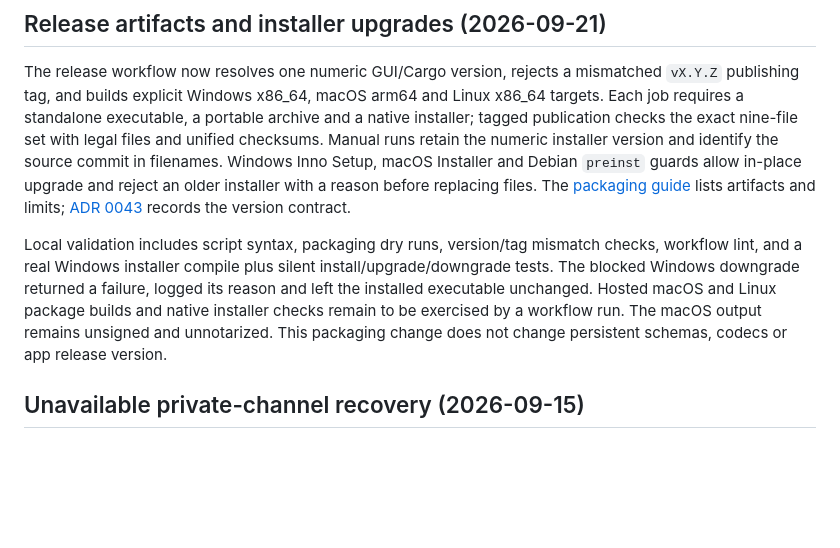
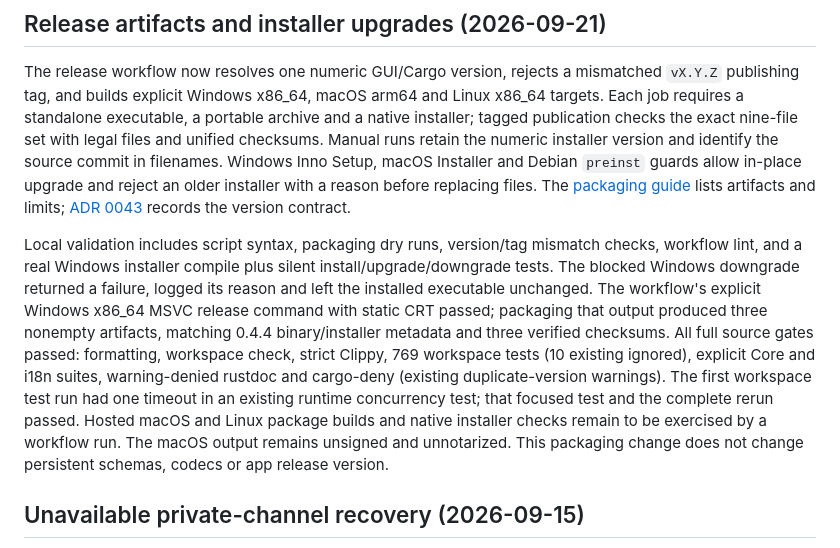
Before and after one commit to peppermintish/teleark, a Markdown page: docs/IMPLEMENTATION_STATUS.md, the part around the change. Rendered like a GitHub page; blank space fills up the shorter version.

Commit message:
Record release packaging validation

```diff
--- a/docs/IMPLEMENTATION_STATUS.md
+++ b/docs/IMPLEMENTATION_STATUS.md
@@ -4,7 +4,7 @@
 
 The release workflow now resolves one numeric GUI/Cargo version, rejects a mismatched `vX.Y.Z` publishing tag, and builds explicit Windows x86_64, macOS arm64 and Linux x86_64 targets. Each job requires a standalone executable, a portable archive and a native installer; tagged publication checks the exact nine-file set with legal files and unified checksums. Manual runs retain the numeric installer version and identify the source commit in filenames. Windows Inno Setup, macOS Installer and Debian `preinst` guards allow in-place upgrade and reject an older installer with a reason before replacing files. The [packaging guide](PACKAGING.md) lists artifacts and limits; [ADR 0043](adr/0043-release-artifact-and-installer-version-contract.md) records the version contract.
 
-Local validation includes script syntax, packaging dry runs, version/tag mismatch checks, workflow lint, and a real Windows installer compile plus silent install/upgrade/downgrade tests. The blocked Windows downgrade returned a failure, logged its reason and left the installed executable unchanged. Hosted macOS and Linux package builds and native installer checks remain to be exercised by a workflow run. The macOS output remains unsigned and unnotarized. This packaging change does not change persistent schemas, codecs or app release version.
+Local validation includes script syntax, packaging dry runs, version/tag mismatch checks, workflow lint, and a real Windows installer compile plus silent install/upgrade/downgrade tests. The blocked Windows downgrade returned a failure, logged its reason and left the installed executable unchanged. The workflow's explicit Windows x86_64 MSVC release command with static CRT passed; packaging that output produced three nonempty artifacts, matching 0.4.4 binary/installer metadata and three verified checksums. All full source gates passed: formatting, workspace check, strict Clippy, 769 workspace tests (10 existing ignored), explicit Core and i18n suites, warning-denied rustdoc and cargo-deny (existing duplicate-version warnings). The first workspace test run had one timeout in an existing runtime concurrency test; that focused test and the complete rerun passed. Hosted macOS and Linux package builds and native installer checks remain to be exercised by a workflow run. The macOS output remains unsigned and unnotarized. This packaging change does not change persistent schemas, codecs or app release version.
 
 ## Unavailable private-channel recovery (2026-09-15)
 
```
